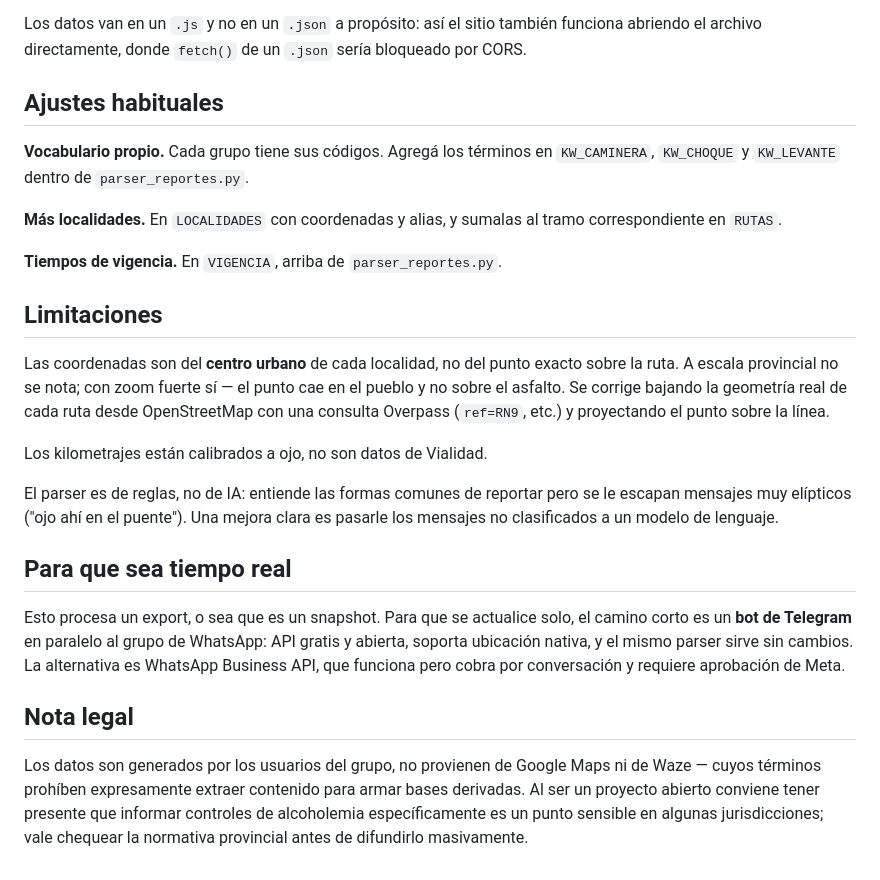
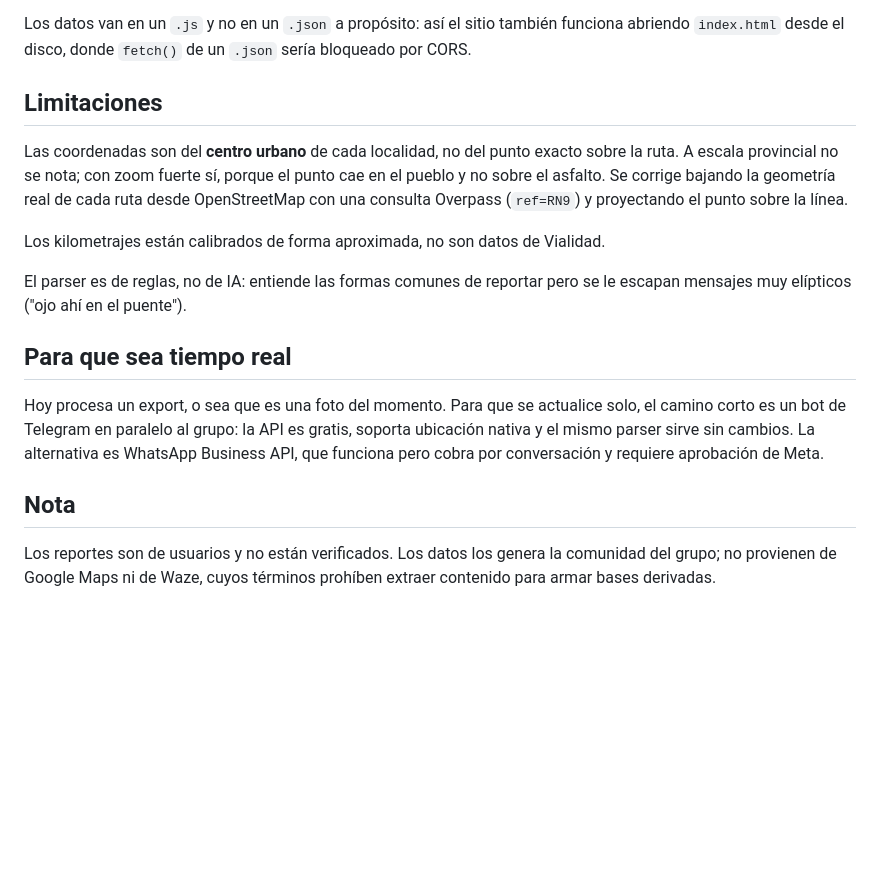
Before and after one commit to ignaciomalvasio-prog/camino-libre, a Markdown page: README.md, the part around one of its changes. GitHub-like rendering; blank space fills up the shorter version.

```diff
--- a/README.md
+++ b/README.md
@@ -81,45 +52,31 @@ Sobre el chat de ejemplo: 23 mensajes → 13 reportes, cero falsos positivos.
 
 Los datos van en un `.js` y no en un `.json` a propósito: así el sitio también
-funciona abriendo el archivo directamente, donde `fetch()` de un `.json` sería
-bloqueado por CORS.
-
-## Ajustes habituales
-
-**Vocabulario propio.** Cada grupo tiene sus códigos. Agregá los términos en
-`KW_CAMINERA`, `KW_CHOQUE` y `KW_LEVANTE` dentro de `parser_reportes.py`.
-
-**Más localidades.** En `LOCALIDADES` con coordenadas y alias, y sumalas al
-tramo correspondiente en `RUTAS`.
-
-**Tiempos de vigencia.** En `VIGENCIA`, arriba de `parser_reportes.py`.
+funciona abriendo `index.html` desde el disco, donde `fetch()` de un `.json`
+sería bloqueado por CORS.
 
 ## Limitaciones
 
 Las coordenadas son del **centro urbano** de cada localidad, no del punto exacto
-sobre la ruta. A escala provincial no se nota; con zoom fuerte sí — el punto cae
-en el pueblo y no sobre el asfalto. Se corrige bajando la geometría real de cada
-ruta desde OpenStreetMap con una consulta Overpass (`ref=RN9`, etc.) y
+sobre la ruta. A escala provincial no se nota; con zoom fuerte sí, porque el
+punto cae en el pueblo y no sobre el asfalto. Se corrige bajando la geometría
+real de cada ruta desde OpenStreetMap con una consulta Overpass (`ref=RN9`) y
 proyectando el punto sobre la línea.
 
-Los kilometrajes están calibrados a ojo, no son datos de Vialidad.
+Los kilometrajes están calibrados de forma aproximada, no son datos de Vialidad.
 
 El parser es de reglas, no de IA: entiende las formas comunes de reportar pero
-se le escapan mensajes muy elípticos ("ojo ahí en el puente"). Una mejora clara
-es pasarle los mensajes no clasificados a un modelo de lenguaje.
+se le escapan mensajes muy elípticos ("ojo ahí en el puente").
 
 ## Para que sea tiempo real
 
-Esto procesa un export, o sea que es un snapshot. Para que se actualice solo, el
-camino corto es un **bot de Telegram** en paralelo al grupo de WhatsApp: API
-gratis y abierta, soporta ubicación nativa, y el mismo parser sirve sin cambios.
-La alternativa es WhatsApp Business API, que funciona pero cobra por
-conversación y requiere aprobación de Meta.
+Hoy procesa un export, o sea que es una foto del momento. Para que se actualice
+solo, el camino corto es un bot de Telegram en paralelo al grupo: la API es
+gratis, soporta ubicación nativa y el mismo parser sirve sin cambios. La
+alternativa es WhatsApp Business API, que funciona pero cobra por conversación y
+requiere aprobación de Meta.
 
-## Nota legal
+## Nota
 
-Los datos son generados por los usuarios del grupo, no provienen de Google Maps
-ni de Waze — cuyos términos prohíben expresamente extraer contenido para armar
-bases derivadas. Al ser un proyecto abierto conviene tener presente que informar
-controles de alcoholemia específicamente es un punto sensible en algunas
-jurisdicciones; vale chequear la normativa provincial antes de difundirlo
-masivamente.
+Los reportes son de usuarios y no están verificados. Los datos los genera la
+comunidad del grupo; no provienen de Google Maps ni de Waze, cuyos términos
+prohíben extraer contenido para armar bases derivadas.
```
Also changed, not shown: other parts of README.md (+31 -60 lines).
